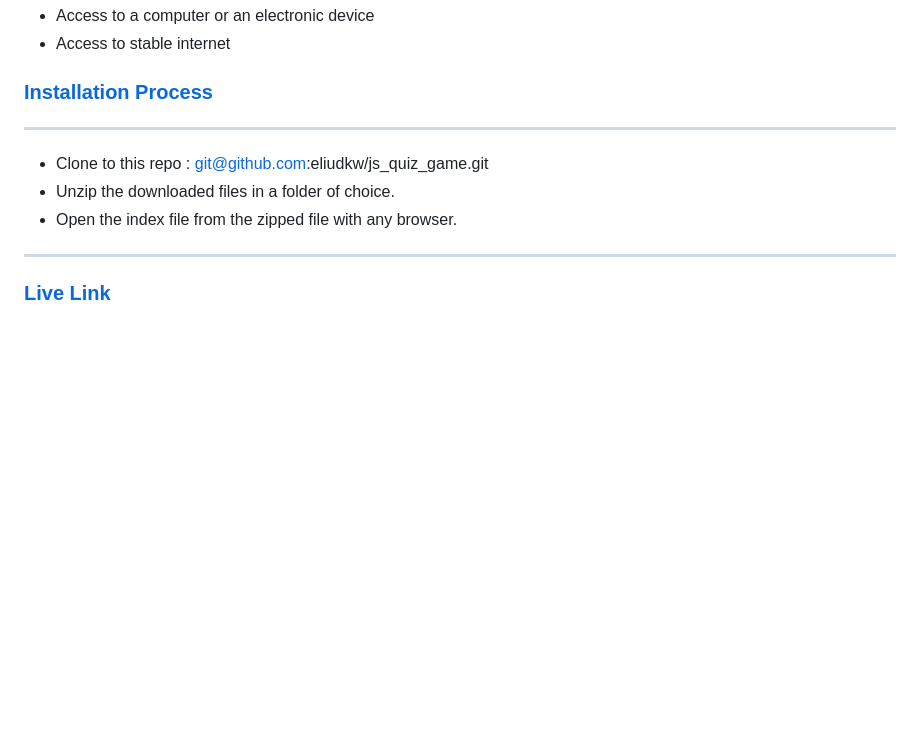
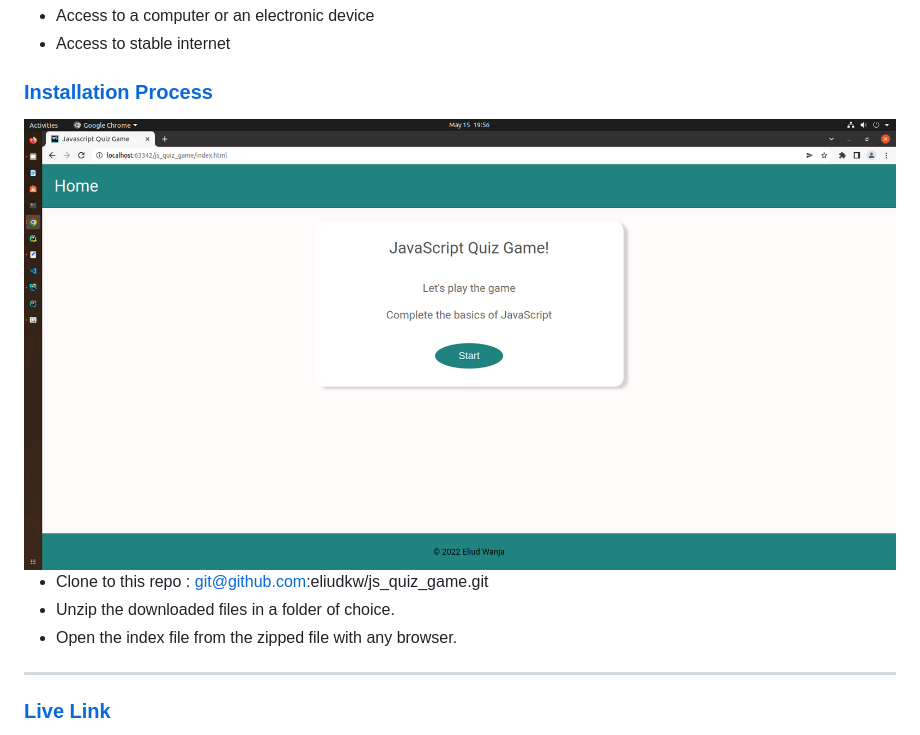
Before and after one commit to eliudkw/JS_QUIZ-GAME, a Markdown page: README.md, the part around the change. GitHub-like rendering; pictures changed too: assets/images/start.png (added); blank space fills up the shorter version.

Commit message:
page screen

```diff
--- a/README.md
+++ b/README.md
@@ -32,8 +32,8 @@ As a user of the web page, you will be able to:
 * Access to stable internet
 
 ### [Installation Process](#installation-Process)
+<img src="./assets/images/start.png" sizes="250 * 250">
 
- ****
 
 * Clone to this repo : git@github.com:eliudkw/js_quiz_game.git
 * Unzip the downloaded files in a folder of choice.
```
Also changed, not shown: assets/images/question.png (added), assets/images/score.png (added), assets/images/unanswered.png (added).
